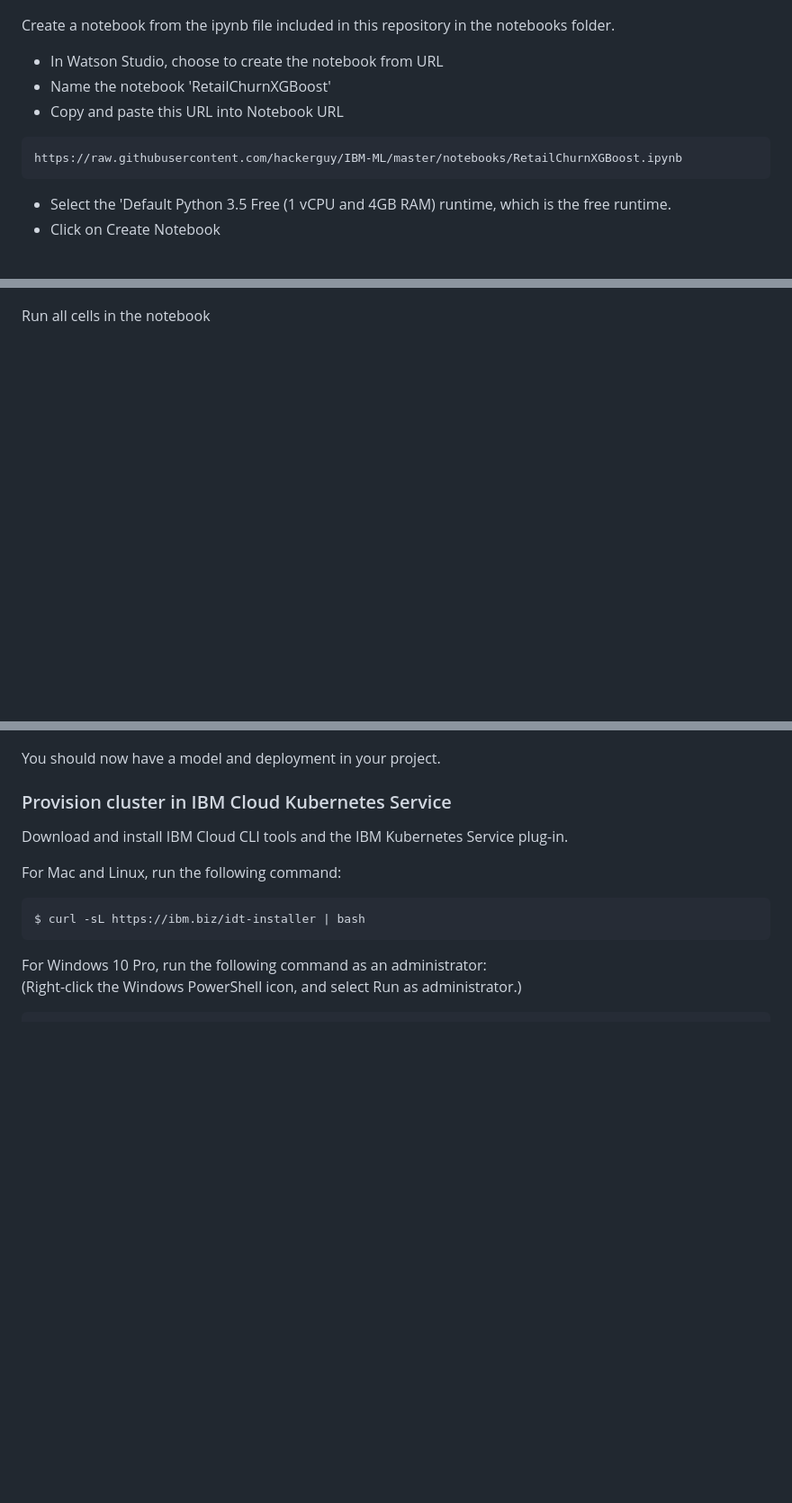
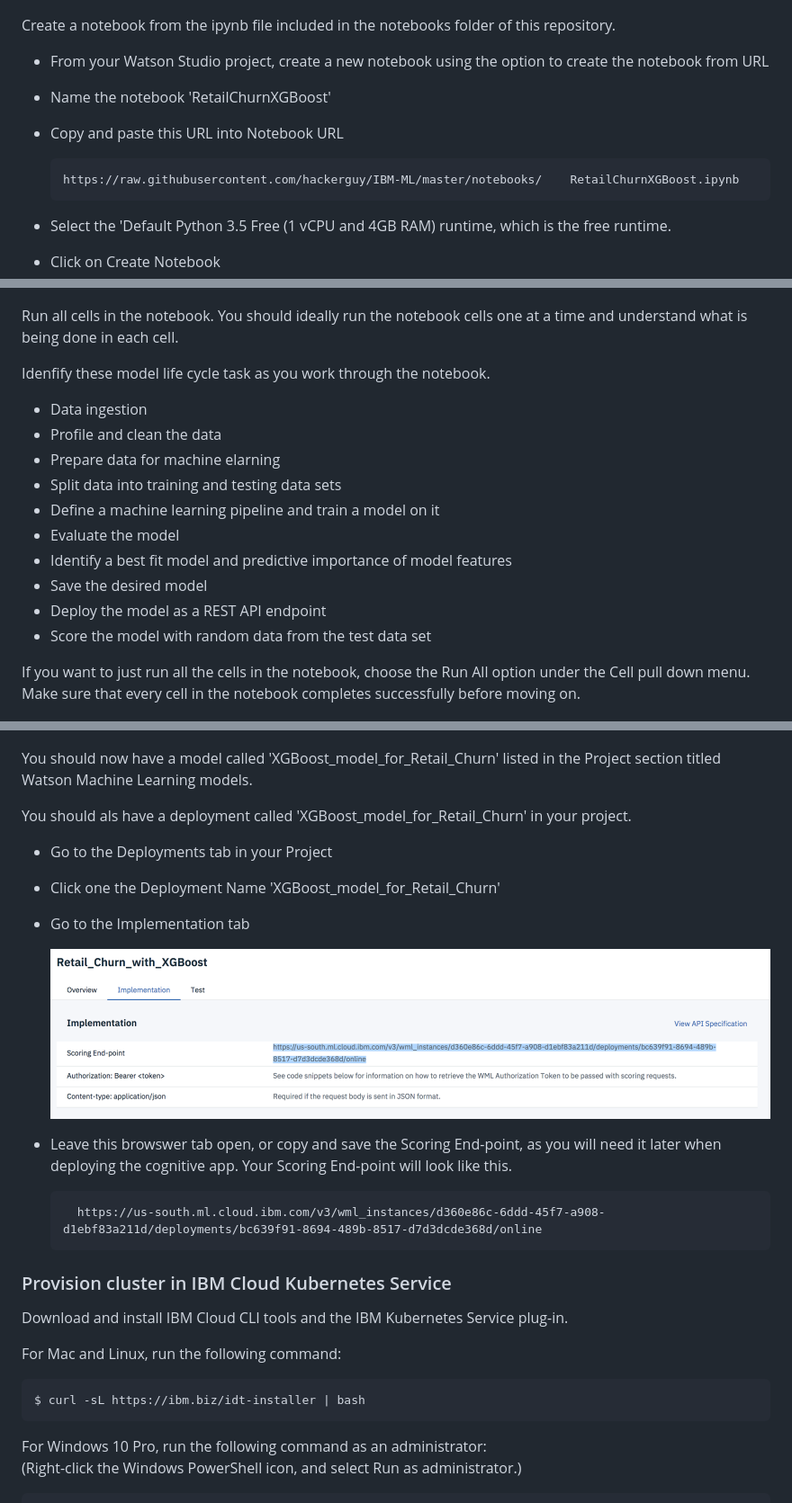
Before and after one commit to hackerguy/IBM-ML, a Markdown page: README.md, 3 parts joined by grey strips. Shown: that part at 90% size. Rendered like a GitHub page; pictures changed too: img/deployment.png (added); blank space fills up the shorter version.

````diff
--- a/README.md
+++ b/README.md
@@ -79,15 +79,15 @@ Then create a new Watson Machine Learning Lite service in the Settings tab for y
 
 ![WML Service](img/wmlservice.jpg)
 
-Create a notebook from the ipynb file included in this repository in the notebooks folder.
+Create a notebook from the ipynb file included in the notebooks folder of this repository.
 
-* In Watson Studio, choose to create the notebook from URL
+* From your Watson Studio project, create a new notebook using the option to create the notebook from URL
 * Name the notebook 'RetailChurnXGBoost'
 * Copy and paste this URL into Notebook URL
 
-```
-https://raw.githubusercontent.com/hackerguy/IBM-ML/master/notebooks/RetailChurnXGBoost.ipynb
-```
+	```
+	https://raw.githubusercontent.com/hackerguy/IBM-ML/master/notebooks/	RetailChurnXGBoost.ipynb
+	```
 
 * Select the 'Default Python 3.5 Free (1 vCPU and 4GB RAM) runtime, which is the free runtime.
 * Click on Create Notebook
@@ -99,11 +99,38 @@ Insert the credentials for the WML service you just provisioned into the noteboo
 
 ![WML Credentials](img/wmlcredentials.jpg)
 
-Run all cells in the notebook
+Run all cells in the notebook. You should ideally run the notebook cells one at a time and understand what is being done in each cell.
+
+Idenfify these model life cycle task as you work through the notebook.
+
+* Data ingestion
+* Profile and clean the data
+* Prepare data for machine elarning
+* Split data into training and testing data sets
+* Define a machine learning pipeline and train a model on it
+* Evaluate the model
+* Identify a best fit model and predictive importance of model features
+* Save the desired model
+* Deploy the model as a REST API endpoint
+* Score the model with random data from the test data set
+
+If you want to just run all the cells in the notebook, choose the Run All option under the Cell pull down menu. Make sure that every cell in the notebook completes successfully before moving on.
 
 ![Run All cells in notebook](img/runall.jpg)
 
-You should now have a model and deployment in your project.
+You should now have a model called 'XGBoost_model_for_Retail_Churn' listed in the Project section titled Watson Machine Learning models.
+
+You should als have a deployment called 'XGBoost_model_for_Retail_Churn' in your project.
+
+* Go to the Deployments tab in your Project
+* Click one the Deployment Name 'XGBoost_model_for_Retail_Churn'
+* Go to the Implementation tab
+
+	![Deployment Scoring End-point](img/deployment.png)
+
+* Leave this browswer tab open, or copy and save the Scoring End-point, as you will need it later when deploying the cognitive app. Your Scoring End-point will look like this.
+
+		https://us-south.ml.cloud.ibm.com/v3/wml_instances/d360e86c-6ddd-45f7-a908-d1ebf83a211d/deployments/bc639f91-8694-489b-8517-d7d3dcde368d/online
 
 ### <a name="provision"></a>Provision cluster in IBM Cloud Kubernetes Service
 
````
Also changed, not shown: other parts of README.md (+19 -1 lines).
